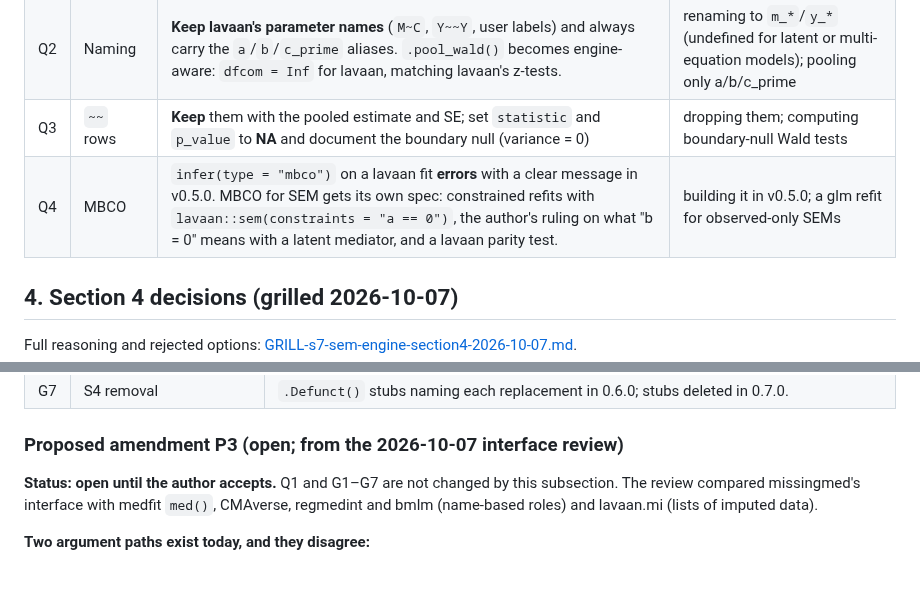
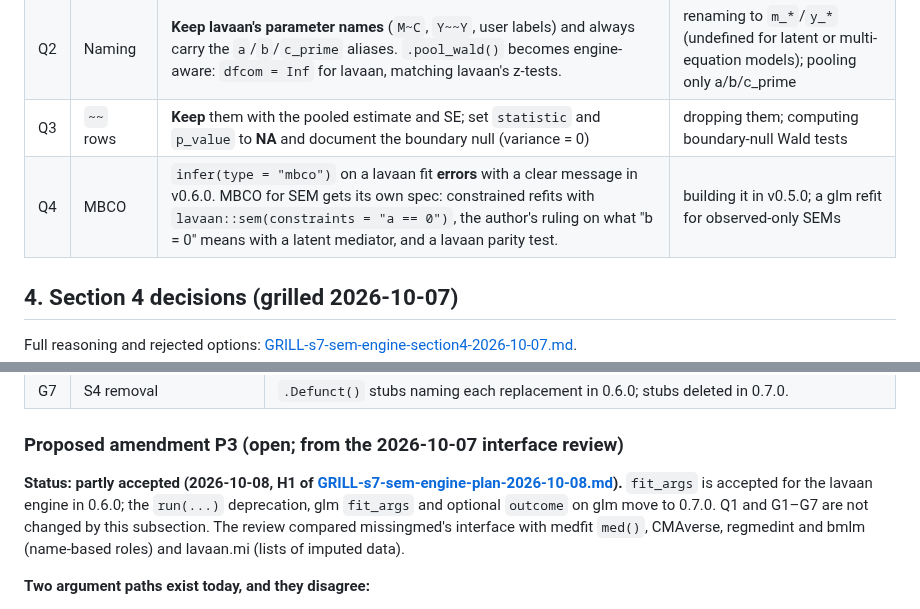
Before and after one commit to Data-Wise/missingmed, a Markdown page: docs/specs/SPEC-s7-sem-engine-2026-09-23.md, 2 parts joined by grey strips. Drawn GitHub-style; blank space fills up the shorter version.

```diff
--- a/docs/specs/SPEC-s7-sem-engine-2026-09-23.md
+++ b/docs/specs/SPEC-s7-sem-engine-2026-09-23.md
@@ -41,7 +41,7 @@ The S4 code is also the only reason missingmed imports `lavaan` and `OpenMx`.
 | Q1 | API | `set_md_mediation(data, model = <lavaan syntax>, treatment, mediator, outcome, engine = "lavaan")` (`outcome` required for lavaan, G3). `model` replaces `formula_y`/`formula_m`, which must be NULL. `...` goes to `lavaan::sem()` (e.g. `estimator = "MLR"`). **lavaan only**: OpenMx support ends when the S4 API is removed. | translating formulas into lavaan syntax (observed variables only, so little gain over glm); a separate `set_md_sem()` |
 | Q2 | Naming | **Keep lavaan's parameter names** (`M~C`, `Y~~Y`, user labels) and always carry the `a`/`b`/`c_prime` aliases. `.pool_wald()` becomes engine-aware: `dfcom = Inf` for lavaan, matching lavaan's z-tests. | renaming to `m_*`/`y_*` (undefined for latent or multi-equation models); pooling only a/b/c_prime |
 | Q3 | `~~` rows | **Keep** them with the pooled estimate and SE; set `statistic` and `p_value` to **NA** and document the boundary null (variance = 0) | dropping them; computing boundary-null Wald tests |
-| Q4 | MBCO | `infer(type = "mbco")` on a lavaan fit **errors** with a clear message in v0.5.0. MBCO for SEM gets its own spec: constrained refits with `lavaan::sem(constraints = "a == 0")`, the author's ruling on what "b = 0" means with a latent mediator, and a lavaan parity test. | building it in v0.5.0; a glm refit for observed-only SEMs |
+| Q4 | MBCO | `infer(type = "mbco")` on a lavaan fit **errors** with a clear message in v0.6.0. MBCO for SEM gets its own spec: constrained refits with `lavaan::sem(constraints = "a == 0")`, the author's ruling on what "b = 0" means with a latent mediator, and a lavaan parity test. | building it in v0.5.0; a glm refit for observed-only SEMs |
 
 ## 4. Section 4 decisions (grilled 2026-10-07)
 
@@ -60,7 +60,7 @@ Full reasoning and rejected options: [GRILL-s7-sem-engine-section4-2026-10-07.md
 
 ### Proposed amendment P3 (open; from the 2026-10-07 interface review)
 
-**Status: open until the author accepts.** Q1 and G1–G7 are not changed by this
+**Status: partly accepted (2026-10-08, H1 of [GRILL-s7-sem-engine-plan-2026-10-08.md](GRILL-s7-sem-engine-plan-2026-10-08.md)).** `fit_args` is accepted for the lavaan engine in 0.6.0; the `run(...)` deprecation, glm `fit_args` and optional `outcome` on glm move to 0.7.0. Q1 and G1–G7 are not changed by this
 subsection. The review compared missingmed's interface with medfit `med()`,
 CMAverse, regmedint and bmlm (name-based roles) and lavaan.mi (lists of imputed
 data).
```
Also changed, not shown: docs/specs/GRILL-s7-sem-engine-plan-2026-10-08.md (added, +32 -0 lines), docs/specs/PLAN-s7-sem-engine-2026-10-08.md (added, +219 -0 lines).
